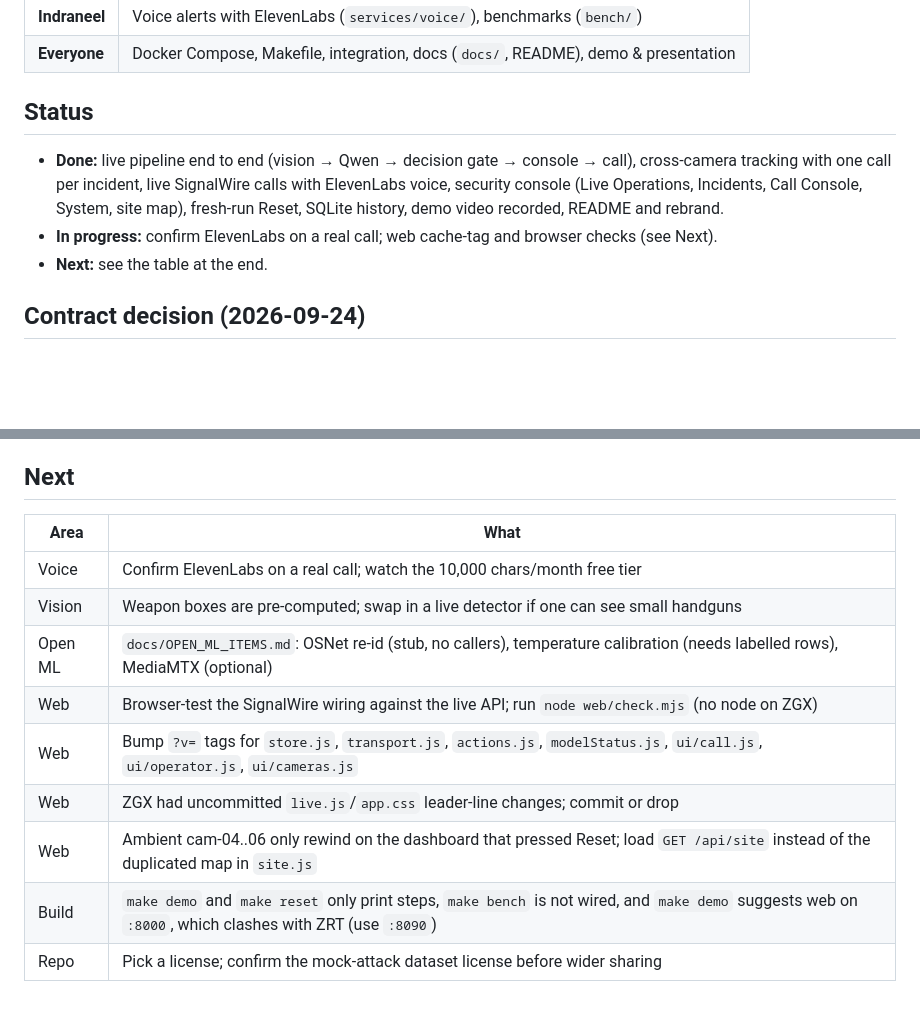
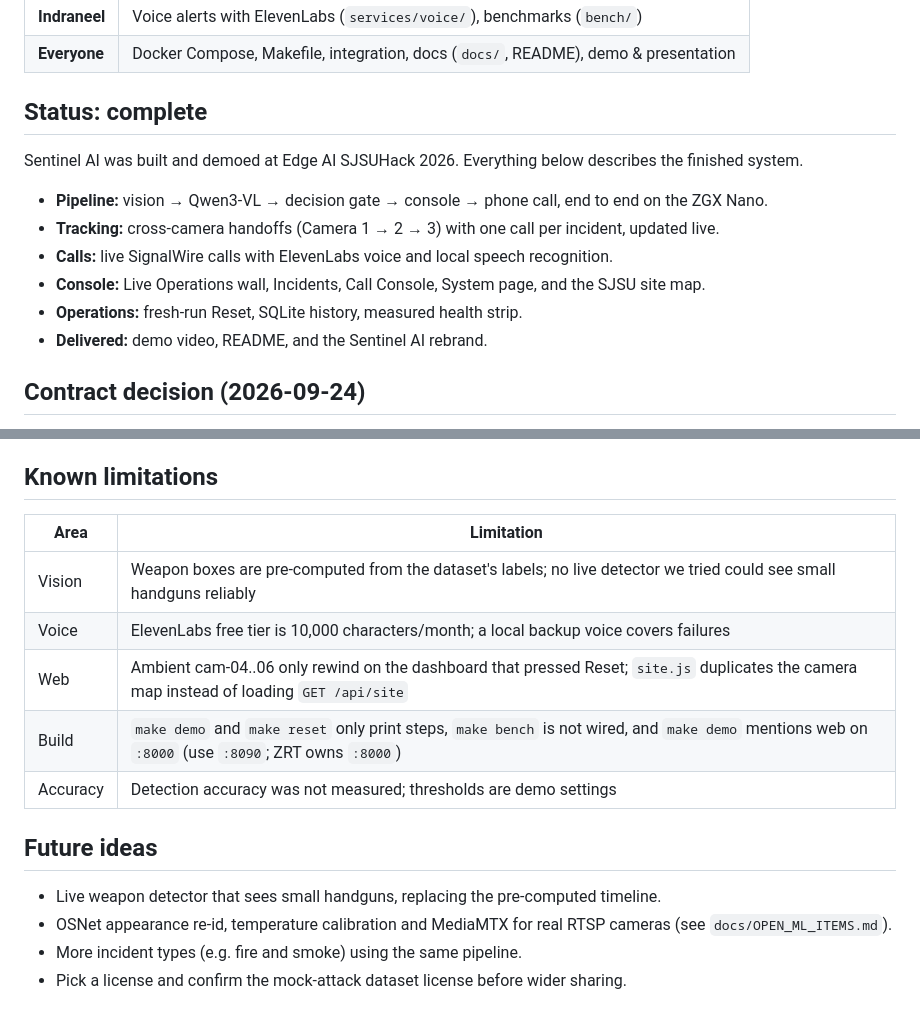
Before and after one commit to patel-manav20/Sentinel-AI, a Markdown page: context.md, 2 parts joined by grey strips. GitHub-like rendering; blank space fills up the shorter version.

Commit message:
docs(context): mark project complete, list limitations and future ideas
Replaces the to-do table with known limitations and future ideas now that the hackathon build is finished.

Co-Authored-By: Claude Opus 5.5 <noreply@anthropic.com>

```diff
--- a/context.md
+++ b/context.md
@@ -19,10 +19,14 @@ Sentinel AI was built by the whole team working together, and everyone contribut
 | **Indraneel** | Voice alerts with ElevenLabs (`services/voice/`), benchmarks (`bench/`) |
 | **Everyone** | Docker Compose, Makefile, integration, docs (`docs/`, README), demo & presentation |
 
-## Status
-- **Done:** live pipeline end to end (vision → Qwen → decision gate → console → call), cross-camera tracking with one call per incident, live SignalWire calls with ElevenLabs voice, security console (Live Operations, Incidents, Call Console, System, site map), fresh-run Reset, SQLite history, demo video recorded, README and rebrand.
-- **In progress:** confirm ElevenLabs on a real call; web cache-tag and browser checks (see Next). <!-- TODO: confirm what is actively being worked on -->
-- **Next:** see the table at the end.
+## Status: complete
+Sentinel AI was built and demoed at Edge AI SJSUHack 2026. Everything below describes the finished system.
+- **Pipeline:** vision → Qwen3-VL → decision gate → console → phone call, end to end on the ZGX Nano.
+- **Tracking:** cross-camera handoffs (Camera 1 → 2 → 3) with one call per incident, updated live.
+- **Calls:** live SignalWire calls with ElevenLabs voice and local speech recognition.
+- **Console:** Live Operations wall, Incidents, Call Console, System page, and the SJSU site map.
+- **Operations:** fresh-run Reset, SQLite history, measured health strip.
+- **Delivered:** demo video, README, and the Sentinel AI rebrand.
 
 ## Contract decision (2026-09-24)
 - **IncidentClass:** `FALL` → **`WEAPON`**. Set: `WEAPON | FIGHT | THEFT | RUN | MEDICAL | BENIGN`. IncidentRecord **schema_version 1.1**.
@@ -98,15 +102,17 @@ python3 -m http.server 8090 --bind 0.0.0.0 --directory web
 - Brain temperature calibration is plumbed but off (`CS_CALIB_LOG`, `scripts/fit_temperature.py`, `CS_VLM_TEMPERATURE`); no labelled data yet.
 - Deployment is Docker Compose. Playbook is the original plan (`PLAYBOOK.md`); `AUDIT.md` has the step table.
 
-## Next
-| Area | What |
-|------|------|
-| Voice | Confirm ElevenLabs on a real call; watch the 10,000 chars/month free tier |
-| Vision | Weapon boxes are pre-computed; swap in a live detector if one can see small handguns |
-| Open ML | `docs/OPEN_ML_ITEMS.md`: OSNet re-id (stub, no callers), temperature calibration (needs labelled rows), MediaMTX (optional) |
-| Web | Browser-test the SignalWire wiring against the live API; run `node web/check.mjs` (no node on ZGX) |
-| Web | Bump `?v=` tags for `store.js`, `transport.js`, `actions.js`, `modelStatus.js`, `ui/call.js`, `ui/operator.js`, `ui/cameras.js` <!-- TODO: confirm still pending --> |
-| Web | ZGX had uncommitted `live.js`/`app.css` leader-line changes; commit or drop <!-- TODO: confirm still pending --> |
-| Web | Ambient cam-04..06 only rewind on the dashboard that pressed Reset; load `GET /api/site` instead of the duplicated map in `site.js` |
-| Build | `make demo` and `make reset` only print steps, `make bench` is not wired, and `make demo` suggests web on `:8000`, which clashes with ZRT (use `:8090`) |
-| Repo | Pick a license; confirm the mock-attack dataset license before wider sharing |
+## Known limitations
+| Area | Limitation |
+|------|------------|
+| Vision | Weapon boxes are pre-computed from the dataset's labels; no live detector we tried could see small handguns reliably |
+| Voice | ElevenLabs free tier is 10,000 characters/month; a local backup voice covers failures |
+| Web | Ambient cam-04..06 only rewind on the dashboard that pressed Reset; `site.js` duplicates the camera map instead of loading `GET /api/site` |
+| Build | `make demo` and `make reset` only print steps, `make bench` is not wired, and `make demo` mentions web on `:8000` (use `:8090`; ZRT owns `:8000`) |
+| Accuracy | Detection accuracy was not measured; thresholds are demo settings |
+
+## Future ideas
+- Live weapon detector that sees small handguns, replacing the pre-computed timeline.
+- OSNet appearance re-id, temperature calibration and MediaMTX for real RTSP cameras (see `docs/OPEN_ML_ITEMS.md`).
+- More incident types (e.g. fire and smoke) using the same pipeline.
+- Pick a license and confirm the mock-attack dataset license before wider sharing.
```
